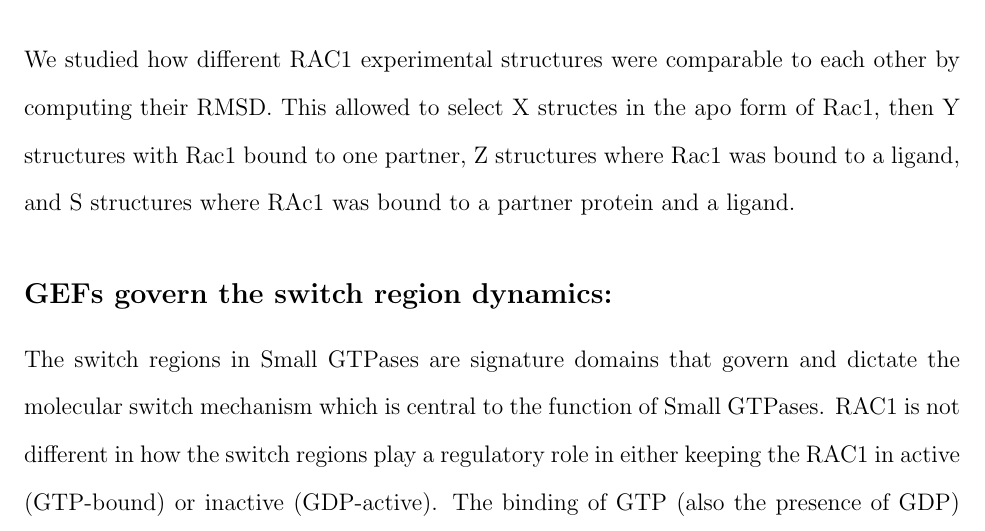
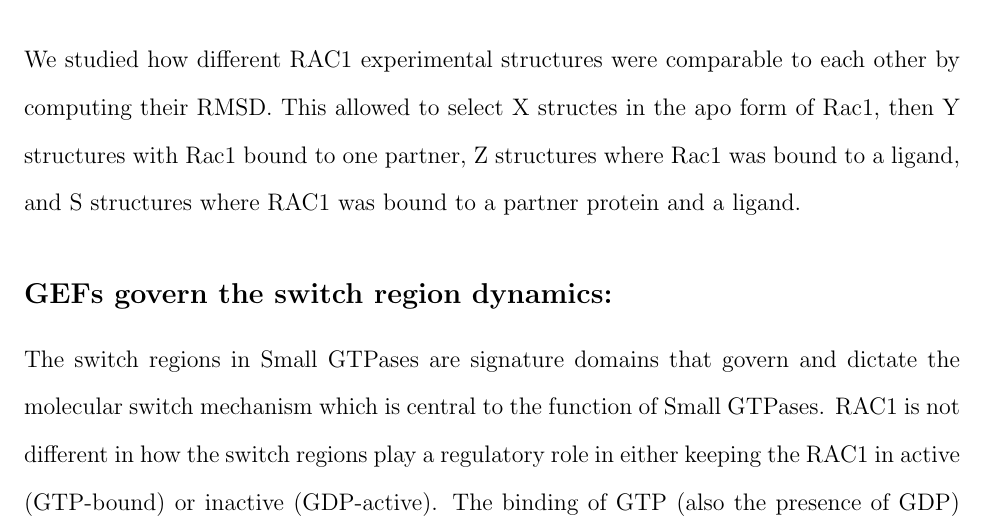
Before and after one commit to elvismartis/ORBIT-RAC1, a LaTeX paper (Cryptic Pocket Detection in RAC1.tex): part of page 7 of 12, cut so that both start at the same text. Compiled offline with pdfLaTeX.

Commit message:
typos cleared

```diff
--- a/Cryptic Pocket Detection in RAC1.tex
+++ b/Cryptic Pocket Detection in RAC1.tex
@@ -12,7 +11,7 @@
 %% extensions are not currently available on the ACS conversion
 %% servers.
 %%%%%%%%%%%%%%%%%%%%%%%%%%%%%%%%%%%%%%%%%%%%%%%%%%%%%%%%%%%%%%%%%%%%%
-%\usepackage[version=3]{mhchem} % Formula subscripts using \ce{}
+\usepackage[version=3]{mhchem} % Formula subscripts using \ce{}
 %%%%%%%%%%%%%%%%%%%%%%%%%%%%%%%%%%%%%%%%%%%%%%%%%%%%%%%%%%%%%%%%%%%%%
 %% If issues arise when submitting your manuscript, you may want to
 %% un-comment the next line.  This provides information on the
@@ -201,7 +200,7 @@ The free energy of binding was computed using the equation (Eq-\ref{eq:free-ener
 Where  \({\Delta}E_{MM}\) is the interaction energy between the binding partners computed in the gas phase using a molecular mechanics method.  The solvation-free energy or the enthalpy of hydration \({\Delta}H_{GBSA}\)  was computed using the Generalized-Born Surface Area (GBSA) method, and the entropic component of binding \(T{\Delta}S\) was not computed due to huge computation cost. The internal dielectric constant for GBSA calculations was set to 1 and the solvent dielectric constant was fixed as 80. For computing free energy of binding using the MM-GBSA method, the OBC’s GB model\cite{igb5} $ (igb = 5) $ was used. The mbondi3 radii set was employed to define the PB radii for all solute atoms during the preparation of the topology and parameter files in the leap module in AMBERTools23. The ionic strength for  GBSA calculations was maintained at 150 mM. All energy components, in an implicit solvent, were calculated using a large cut-off of 999Å. The surface area for the non-polar solvation term was computed using the linear combination of pairwise overlaps (LCPO) method\cite{lcpo}.
 
 \section{Results and discussion}
-We studied how different RAC1 experimental structures were comparable to each other by computing their RMSD. This allowed to select X structes in the apo form of Rac1, then Y structures with Rac1 bound to one partner, Z structures where Rac1 was bound to a ligand, and S structures where RAc1 was bound to a partner protein and a ligand.
+We studied how different RAC1 experimental structures were comparable to each other by computing their RMSD. This allowed to select X structes in the apo form of Rac1, then Y structures with Rac1 bound to one partner, Z structures where Rac1 was bound to a ligand, and S structures where RAC1 was bound to a partner protein and a ligand.
 
 \subsection{GEFs govern the switch region dynamics:}
     The switch regions in Small GTPases are signature domains that govern and dictate the molecular switch mechanism which is central to the function of Small GTPases. RAC1 is not different in how the switch regions play a regulatory role in either keeping the RAC1 in active (GTP-bound) or inactive (GDP-active). The binding of GTP (also the presence of GDP) and GEFs dampen the dynamic flexibility in the switch region (\textbf{figure \ref{fig:switchdynamics}}). Furthermore, switch 1 is primarily involved in the binding of GTP and dissociation of GDP which is assisted by GAPs and GEFs respectively <ref>. GAP and GEF-associated molecular switch mechanism provides strict control in the RAC1-associated pathway that may be activated in response to external stimuli. This also provides an opportunity to modulate a particular GEF-dependent pathway, perhaps selectively, for therapeutic interventions.  It has been previously reported that Switch regions, particularly switch 1, are most dynamic in small GTPases <ref>. However, the exact conformational preference of the switch region remains elusive. However, in the case of switch Region 1, we observe the two Prolines (insert PDB numbering) that dictate the dynamics (MD analysis on this).
```
Also changed, not shown: Cryptic Pocket Detection in RAC1.tex (1 more changed lines).
